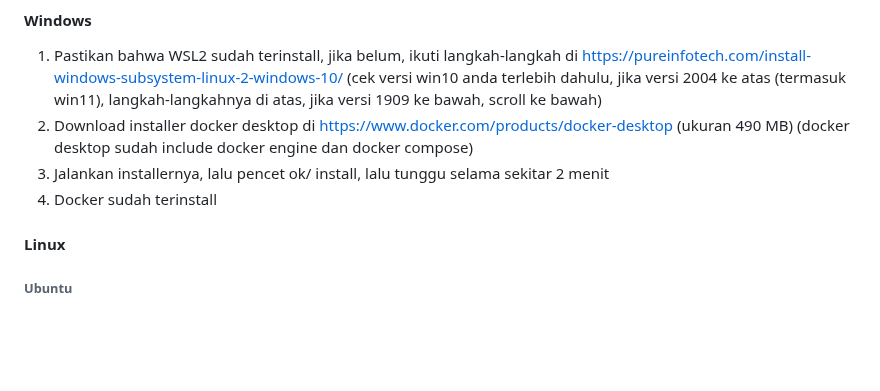
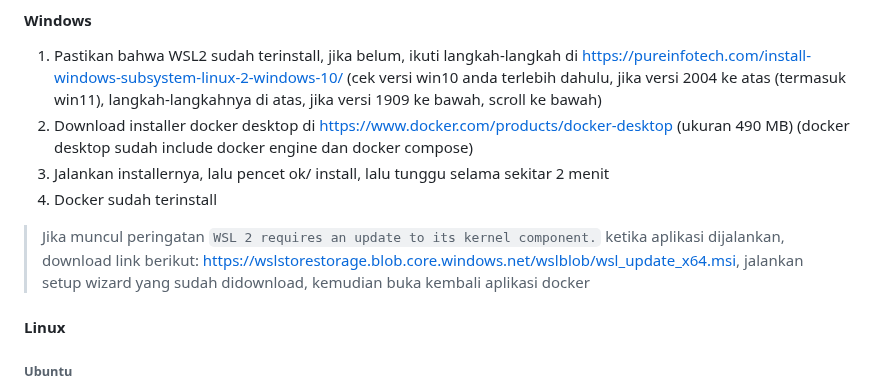
Before and after one commit to arsitektur-jaringan-komputer/Pelatihan-Docker, a Markdown page: 0. Prasyarat/README.md, the part around the change. Drawn GitHub-style; blank space fills up the shorter version.

```diff
--- a/0. Prasyarat/README.md
+++ b/0. Prasyarat/README.md
@@ -18,6 +18,7 @@
 3. Jalankan installernya, lalu pencet  ok/ install, lalu tunggu selama sekitar 2 menit
 4. Docker sudah terinstall
 
+> Jika muncul peringatan `WSL 2 requires an update to its kernel component.` ketika aplikasi dijalankan, download link berikut: https://wslstorestorage.blob.core.windows.net/wslblob/wsl_update_x64.msi, jalankan setup wizard yang sudah didownload, kemudian buka kembali aplikasi docker
 
 #### Linux
 ###### Ubuntu
```
